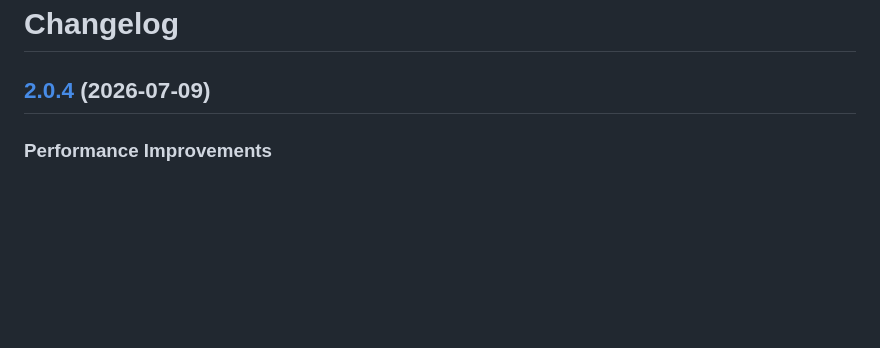
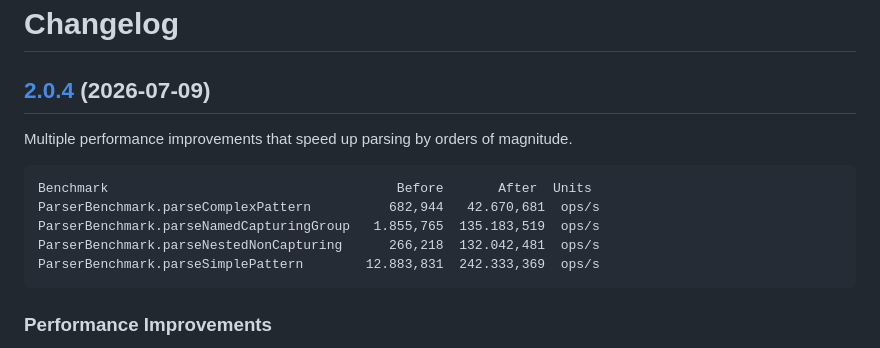
Before and after one commit to stryker-mutator/weapon-regex, a Markdown page: CHANGELOG.md, the part around the change. Drawn GitHub-style; blank space fills up the shorter version.

````diff
--- a/CHANGELOG.md
+++ b/CHANGELOG.md
@@ -2,6 +2,15 @@
 
 ## [2.0.4](https://github.com/stryker-mutator/weapon-regex/compare/v2.0.3...v2.0.4) (2026-07-09)
 
+Multiple performance improvements that speed up parsing by orders of magnitude.
+
+```
+Benchmark                                     Before       After  Units
+ParserBenchmark.parseComplexPattern          682,944   42.670,681  ops/s
+ParserBenchmark.parseNamedCapturingGroup   1.855,765  135.183,519  ops/s
+ParserBenchmark.parseNestedNonCapturing      266,218  132.042,481  ops/s
+ParserBenchmark.parseSimplePattern        12.883,831  242.333,369  ops/s
+```
 
 ### Performance Improvements
 
````
